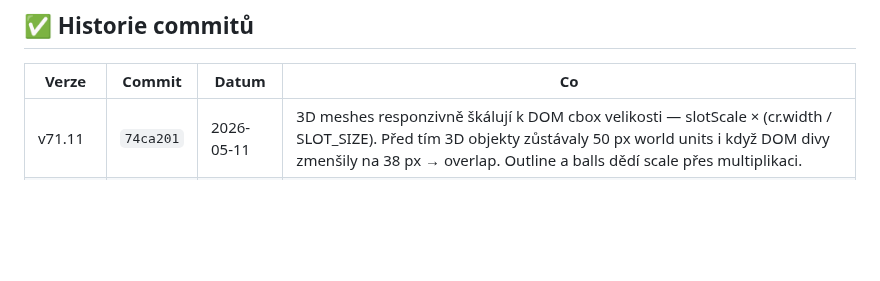
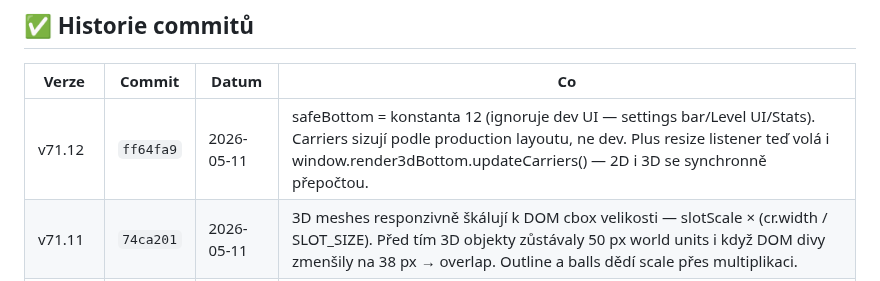
Before and after one commit to Damhole/ballon-belt, a Markdown page: BACKLOG.md, the part around the change. Rendered like a GitHub page; blank space fills up the shorter version.

Commit message:
v71.12: backlog — safeBottom konstanta + resize 3D refresh
Co-Authored-By: Claude Sonnet 4.6 <noreply@anthropic.com>

```diff
--- a/BACKLOG.md
+++ b/BACKLOG.md
@@ -123,6 +123,7 @@ _Sem házej cokoliv co tě napadne. Při příští session to roztřídíme._
 
 | Verze | Commit | Datum | Co |
 |-------|--------|-------|----|
+| v71.12 | `ff64fa9` | 2026-05-11 | safeBottom = konstanta 12 (ignoruje dev UI — settings bar/Level UI/Stats). Carriers sizují podle production layoutu, ne dev. Plus resize listener teď volá i window.render3dBottom.updateCarriers() — 2D i 3D se synchronně přepočtou. |
 | v71.11 | `74ca201` | 2026-05-11 | 3D meshes responzivně škálují k DOM cbox velikosti — slotScale × (cr.width / SLOT_SIZE). Před tím 3D objekty zůstávaly 50 px world units i když DOM divy zmenšily na 38 px → overlap. Outline a balls dědí scale přes multiplikaci. |
 | v71.10 | `787f6d1` | 2026-05-11 | Fix overflow 1. a 7. řady — SAFE_BOTTOM dynamicky měří dev settings bar (bar.height + 20). Před tím hardcoded 10 ignorovalo ~38 px pod carriers v dev módu, carriers se vytlačovaly mimo viewport. |
 | v71.9 | `af8bb9e` | 2026-05-11 | Fix CSS specificity bug — JS přepisy --carrier-size byly shadowed CSS rule na body.renderer-3d. Defaulty odebrány z body.renderer-3d, použit fallback v var(--x, default). Responsive sizing teď reálně funguje. |
```
